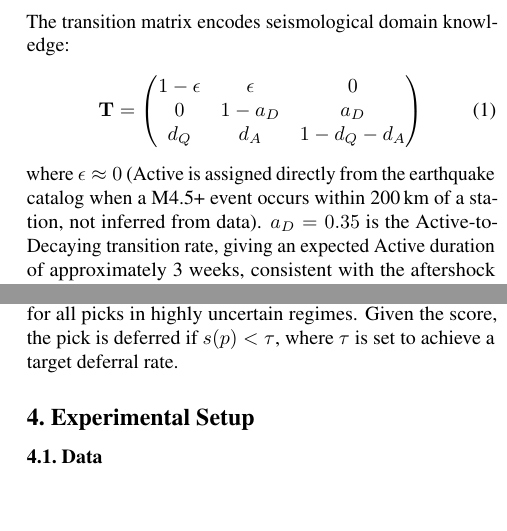
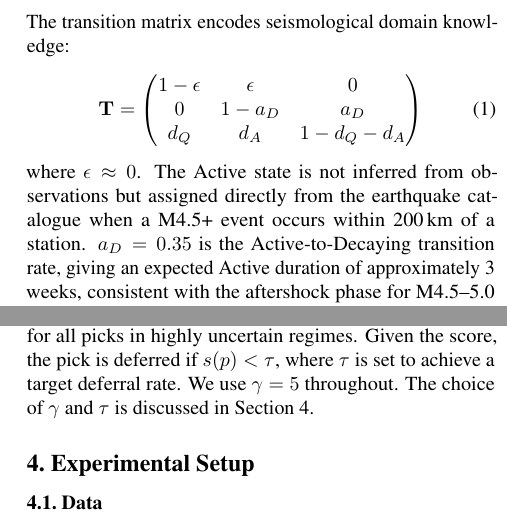
Before and after one commit to ya325icacuk/seismic-phase-picking, a LaTeX paper (paper/main.tex, which reads paper/sections/method.tex): two parts of the columns of pages 4 and 5 of 13, joined at a grey line, cut so that both start at the same text, the shorter picture padded with empty space. Compiled offline with pdfLaTeX.

Commit message:
Clarify ε assignment, simplify Fig 2 caption, add γ=5 and Section 4 pointer
Co-Authored-By: Claude Opus 4.6 <noreply@anthropic.com>

```diff
--- a/paper/sections/method.tex
+++ b/paper/sections/method.tex
@@ -140,7 +140,7 @@ The transition matrix encodes seismological domain knowledge:
     \end{pmatrix}
     \label{eq:transition}
 \end{equation}
-where $\epsilon \approx 0$ (Active is assigned directly from the earthquake catalog when a M4.5+ event occurs within 200\,km of a station, not inferred from data). $a_D = 0.35$ is the Active-to-Decaying transition rate, giving an expected Active duration of approximately 3 weeks, consistent with the aftershock phase for M4.5--5.0 events. $d_Q = 0.18$ is the Decaying-to-Quiet recovery rate. $d_A = 0.07$ is the Decaying-to-Active reactivation probability. Together, $d_Q$ and $d_A$ give an expected Decaying duration of approximately 4 weeks, consistent with Omori's law decay timescales \citep{utsu1995centenary}.
+where $\epsilon \approx 0$. The Active state is not inferred from observations but assigned directly from the earthquake catalogue when a M4.5+ event occurs within 200\,km of a station. $a_D = 0.35$ is the Active-to-Decaying transition rate, giving an expected Active duration of approximately 3 weeks, consistent with the aftershock phase for M4.5--5.0 events. $d_Q = 0.18$ is the Decaying-to-Quiet recovery rate. $d_A = 0.07$ is the Decaying-to-Active reactivation probability. Together, $d_Q$ and $d_A$ give an expected Decaying duration of approximately 4 weeks, consistent with Omori's law decay timescales \citep{utsu1995centenary}.
 
 All stations begin with a Quiet prior ($\pi_0 = [1, 0, 0]$). The forward algorithm \citep{rabiner1989hmm} updates this into regime posteriors $\pi_t(r) = P(\text{regime} = r \mid \text{observations up to week } t)$ for each station independently at weekly resolution.
 
@@ -184,7 +184,7 @@ Having established $\sigma_r$ as the regime-level deferral signal, we now combin
     s(p) = c \cdot \max\!\big(0,\; 1 - \gamma \cdot \sigma_t\big)
     \label{eq:deferral_score}
 \end{equation}
-The sensitivity parameter $\gamma$ controls how aggressively regime uncertainty suppresses PhaseNet's confidence. When $\sigma_t$ is small (data-rich regimes with narrow posteriors), the score preserves most of the confidence signal. When $\sigma_t$ is large (data-sparse regimes), the score is suppressed toward zero. When $\gamma \cdot \sigma_t \geq 1$, the score is exactly zero regardless of PhaseNet's confidence, guaranteeing deferral for all picks in highly uncertain regimes. Given the score, the pick is deferred if $s(p) < \tau$, where $\tau$ is set to achieve a target deferral rate.
+The sensitivity parameter $\gamma$ controls how aggressively regime uncertainty suppresses PhaseNet's confidence. When $\sigma_t$ is small (data-rich regimes with narrow posteriors), the score preserves most of the confidence signal. When $\sigma_t$ is large (data-sparse regimes), the score is suppressed toward zero. When $\gamma \cdot \sigma_t \geq 1$, the score is exactly zero regardless of PhaseNet's confidence, guaranteeing deferral for all picks in highly uncertain regimes. Given the score, the pick is deferred if $s(p) < \tau$, where $\tau$ is set to achieve a target deferral rate. We use $\gamma = 5$ throughout. The choice of $\gamma$ and $\tau$ is discussed in Section~4.
 
 
 % TODO: Algorithm 1 — Regime-Aware Bayesian Deferral pseudocode
```
Also changed, not shown: paper/sections/method.tex (2 more changed lines).
